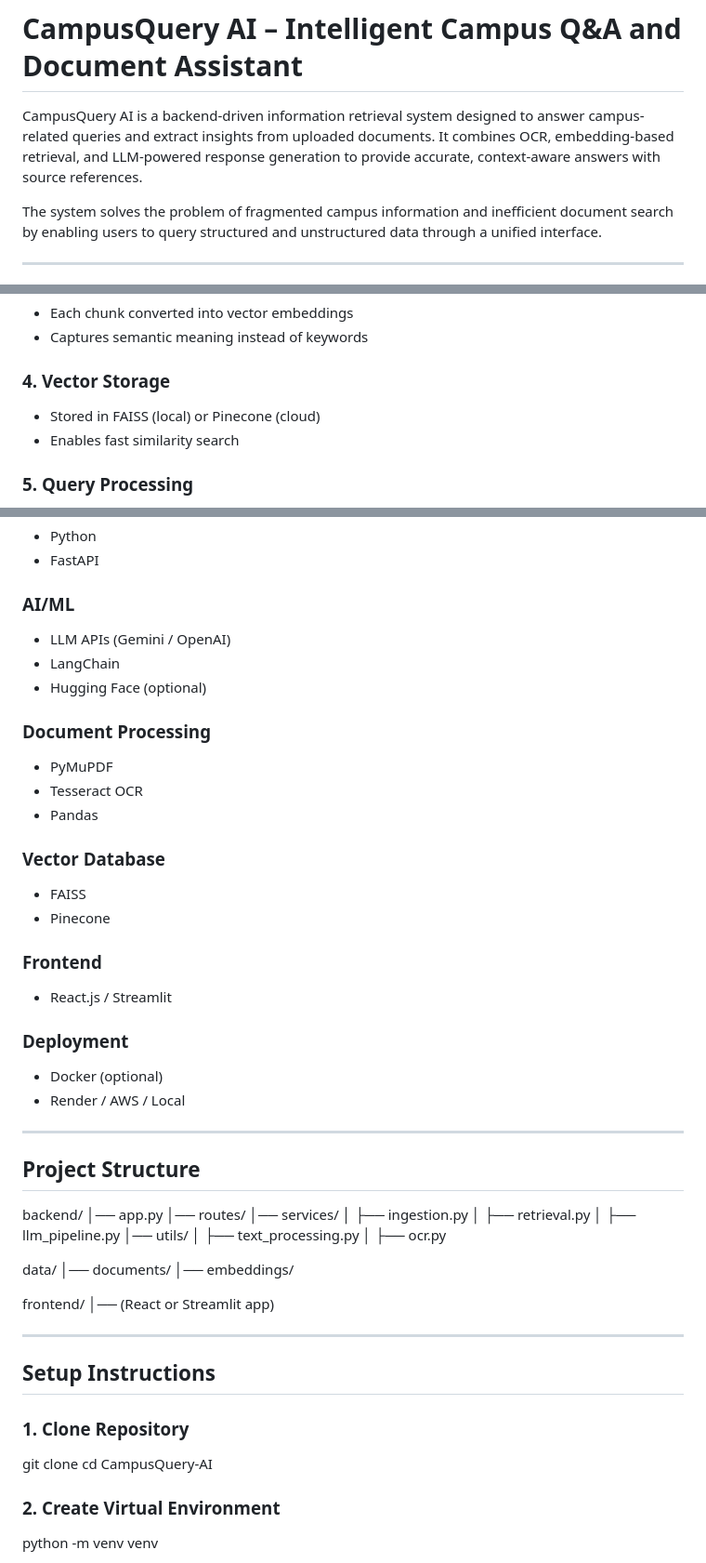
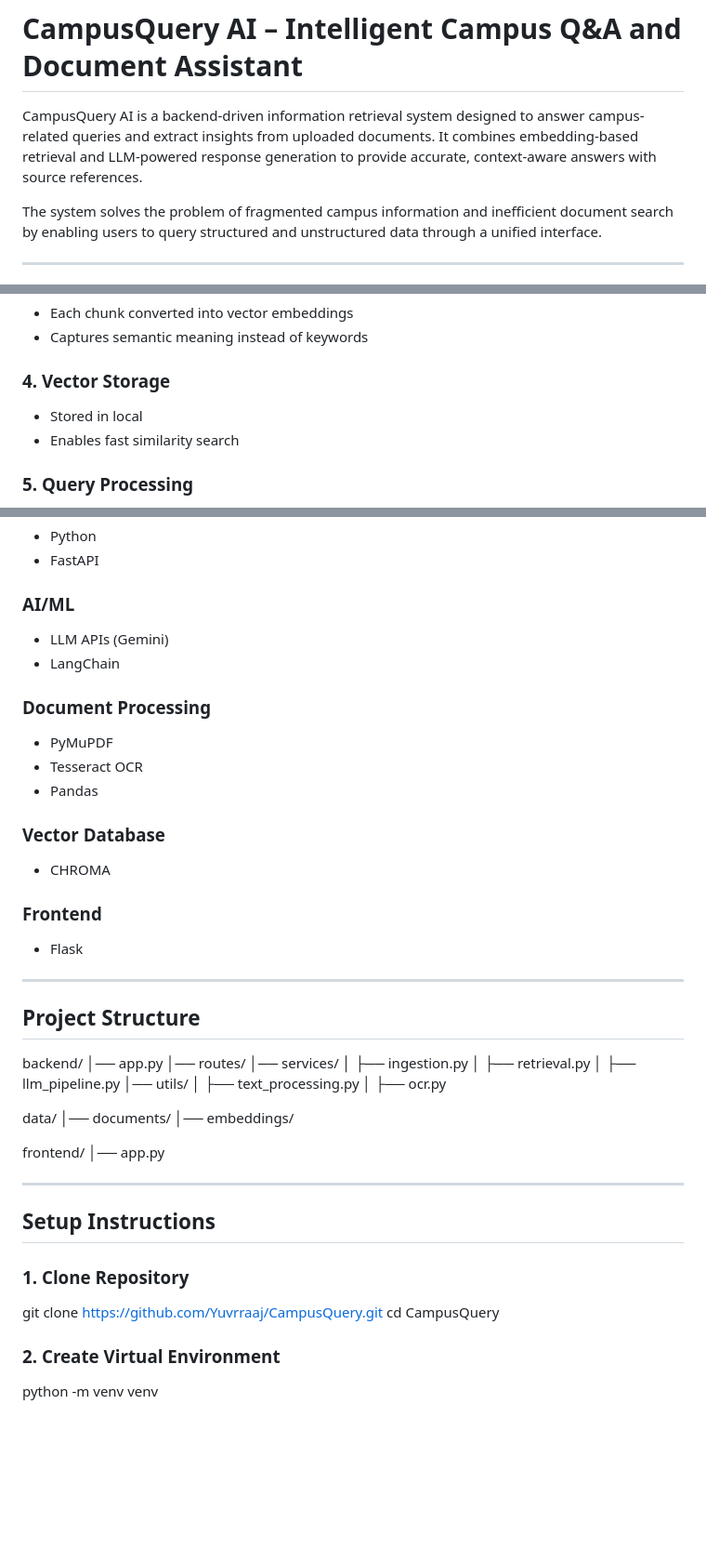
Before and after one commit to Yuvrraaj/CampusQuery, a Markdown page: Readme.md, 3 parts joined by grey strips. Shown at 93% size. Rendered like a GitHub page; blank space fills up the shorter version.

```diff
--- a/Readme.md
+++ b/Readme.md
@@ -1,6 +1,6 @@
 # CampusQuery AI – Intelligent Campus Q&A and Document Assistant
 
-CampusQuery AI is a backend-driven information retrieval system designed to answer campus-related queries and extract insights from uploaded documents. It combines OCR, embedding-based retrieval, and LLM-powered response generation to provide accurate, context-aware answers with source references.
+CampusQuery AI is a backend-driven information retrieval system designed to answer campus-related queries and extract insights from uploaded documents. It combines embedding-based retrieval and LLM-powered response generation to provide accurate, context-aware answers with source references.
 
 The system solves the problem of fragmented campus information and inefficient document search by enabling users to query structured and unstructured data through a unified interface.
 
@@ -54,7 +54,7 @@ Built using FastAPI with modular services for ingestion, retrieval, and response
 - Captures semantic meaning instead of keywords
 
 ### 4. Vector Storage
-- Stored in FAISS (local) or Pinecone (cloud)
+- Stored in local
 - Enables fast similarity search
 
 ### 5. Query Processing
@@ -77,9 +77,8 @@ Built using FastAPI with modular services for ingestion, retrieval, and response
 - FastAPI
 
 ### AI/ML
-- LLM APIs (Gemini / OpenAI)
+- LLM APIs (Gemini)
 - LangChain
-- Hugging Face (optional)
 
 ### Document Processing
 - PyMuPDF
@@ -87,15 +86,11 @@ Built using FastAPI with modular services for ingestion, retrieval, and response
 - Pandas
 
 ### Vector Database
-- FAISS
-- Pinecone
+- CHROMA
 
 ### Frontend
-- React.js / Streamlit
+- Flask
 
-### Deployment
-- Docker (optional)
-- Render / AWS / Local
 
 ---
 
@@ -116,15 +111,15 @@ data/
 │── embeddings/
 
 frontend/
-│── (React or Streamlit app)
+│── app.py
 
 ---
 
 ## Setup Instructions
 
 ### 1. Clone Repository
-git clone <repo-url>
-cd CampusQuery-AI
+git clone https://github.com/Yuvrraaj/CampusQuery.git
+cd CampusQuery
 
 ### 2. Create Virtual Environment
 
```
